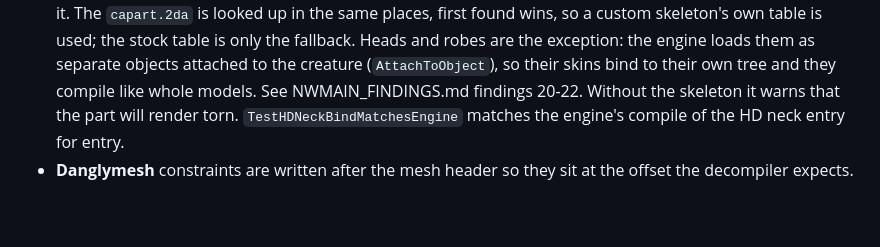
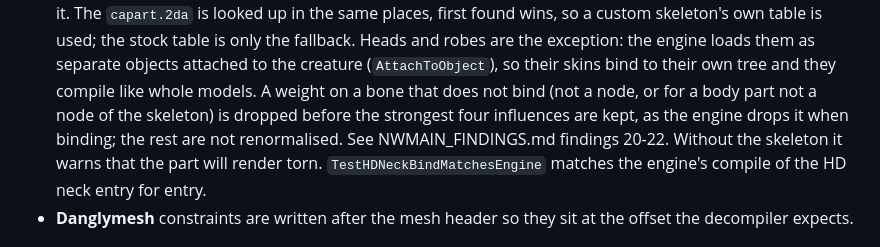
Before and after one commit to plenarius/cleanmodels, a Markdown page: COMPILE.md, the part around the change. Rendered like a GitHub page; blank space fills up the shorter version.

```diff
--- a/COMPILE.md
+++ b/COMPILE.md
@@ -181,7 +181,10 @@ supermodel (game install included) and numbers and binds against it. The
 skeleton's own table is used; the stock table is only the fallback. Heads and
 robes are the exception: the engine loads them as separate objects attached to
 the creature (`AttachToObject`), so their skins bind to their own tree and they
-compile like whole models. See
+compile like whole models. A weight on a bone that does not bind (not a node,
+or for a body part not a node of the skeleton) is dropped before the strongest
+four influences are kept, as the engine drops it when binding; the rest are not
+renormalised. See
 NWMAIN_FINDINGS.md findings 20-22. Without the skeleton it warns that the
 part will render torn. `TestHDNeckBindMatchesEngine` matches the engine's
 compile of the HD neck entry for entry.
```
Also changed, not shown: NWMAIN_FINDINGS.md (+2 -2 lines).
